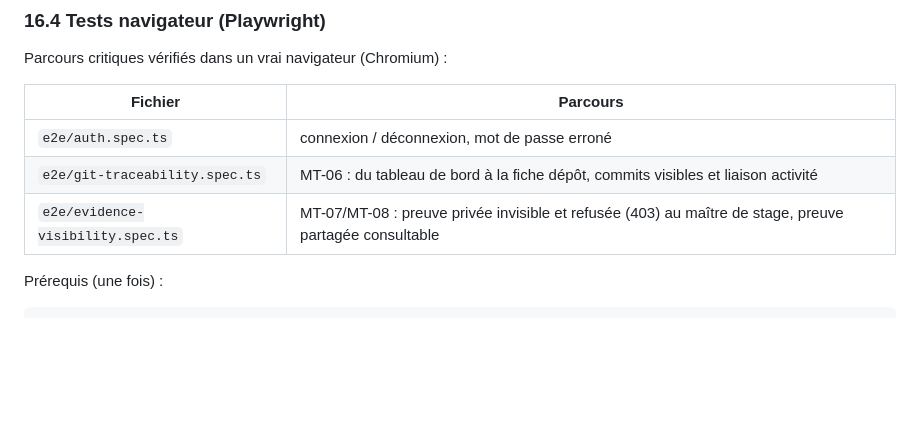
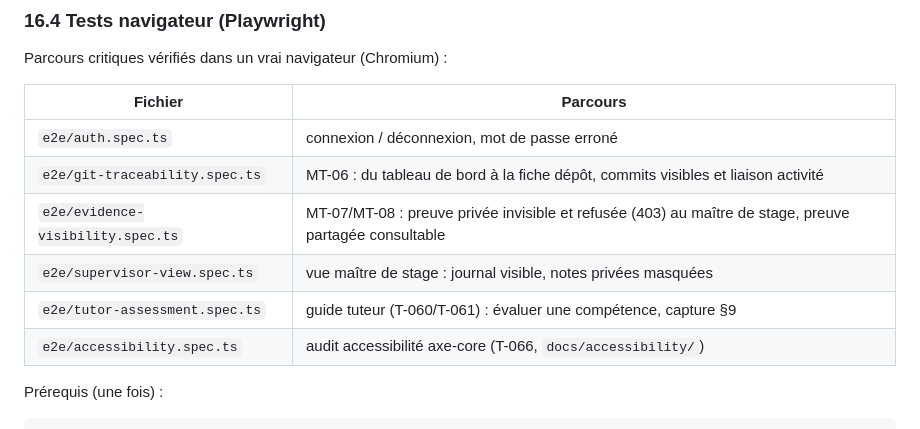
Before and after one commit to jeremyferrierpro-create/stage-tracker, a Markdown page: README.md, the part around one of its changes. GitHub-like rendering; blank space fills up the shorter version.

```diff
--- a/README.md
+++ b/README.md
@@ -873,6 +873,9 @@ Parcours critiques vérifiés dans un vrai navigateur (Chromium) :
 | `e2e/auth.spec.ts` | connexion / déconnexion, mot de passe erroné |
 | `e2e/git-traceability.spec.ts` | MT-06 : du tableau de bord à la fiche dépôt, commits visibles et liaison activité |
 | `e2e/evidence-visibility.spec.ts` | MT-07/MT-08 : preuve privée invisible et refusée (403) au maître de stage, preuve partagée consultable |
+| `e2e/supervisor-view.spec.ts` | vue maître de stage : journal visible, notes privées masquées |
+| `e2e/tutor-assessment.spec.ts` | guide tuteur (T-060/T-061) : évaluer une compétence, capture §9 |
+| `e2e/accessibility.spec.ts` | audit accessibilité axe-core (T-066, `docs/accessibility/`) |
 
 Prérequis (une fois) :
 
```
Also changed, not shown: other parts of README.md (+8 -8 lines), docs/accessibility/README.md (added, +58 -0 lines), docs/screenshots/supervisor-dashboard.png, docs/screenshots/tutor-assessment.png (added), 11 other files.
